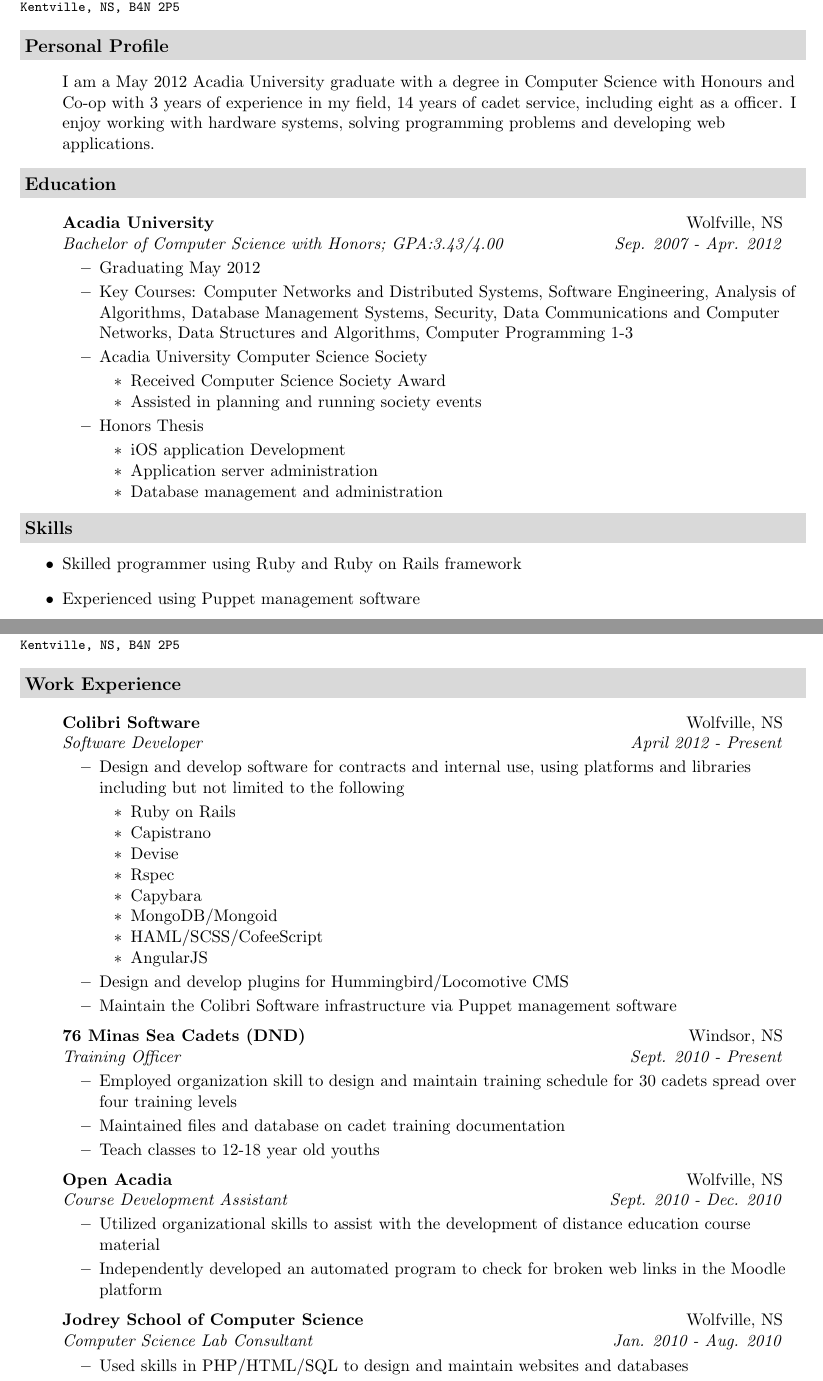
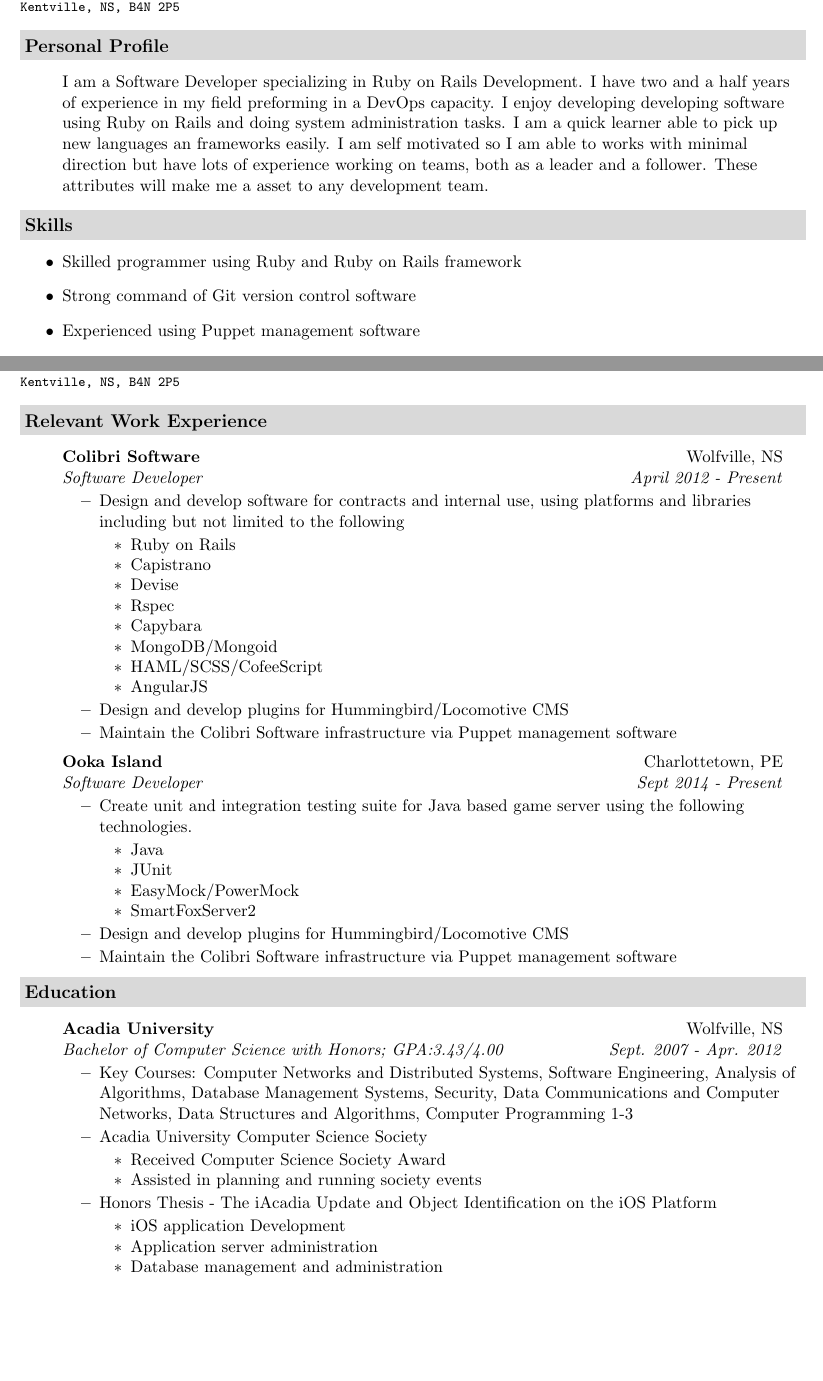
Before and after one commit to greeneca/resume, a LaTeX CV (Resume.tex): two parts of pages 1 and 2 of 3 before the commit and two parts of pages 1 and 2 of 2 after it, joined at a grey line, cut so that both start at the same text, the shorter picture padded with empty space. Compiled offline with pdfLaTeX.

Commit message:
update work experience and profile

```diff
--- a/Resume.tex
+++ b/Resume.tex
@@ -82,34 +82,9 @@
 %%%%%%%%%%%%%%%%%%%%%%
 \resheading{Personal Profile} %{{{1
     \begin{itemize}
-        \item[] I am a May 2012 Acadia University graduate with a degree in Computer Science with Honours and Co-op with 3
-        years of experience in my field, 14 years of cadet service, including eight as a officer. I enjoy working with hardware systems,
-        solving programming problems and developing web applications.
-    \end{itemize}
-%}}}
-
-%%%%%%%%%%%%%%%%%%%%%%
-\resheading{Education} %{{{1
-    \begin{itemize}
-        \item[]
-            \ressubheading{Acadia University}{Wolfville, NS}{{Bachelor of Computer Science with Honors}; {GPA:3.43/4.00}}{Sep. 2007 - Apr. 2012}
-                \begin{itemize}
-                    \resitem{Graduating May 2012}
-                    \resitem{Key Courses: Computer Networks and Distributed Systems, Software Engineering, Analysis of
-                    Algorithms, Database Management Systems, Security, Data Communications and Computer Networks, Data
-                    Structures and Algorithms, Computer Programming 1-3}
-                    \resitem{Acadia University Computer Science Society}
-                        \begin{itemize}
-                            \resitem{Received Computer Science Society Award}
-                            \resitem{Assisted in planning and running society events}
-                        \end{itemize}
-                    \resitem{Honors Thesis} %TODO title
-                        \begin{itemize}
-                            \resitem{iOS application Development}
-                            \resitem{Application server administration}
-                            \resitem{Database management and administration}
-                        \end{itemize}
-                \end{itemize}
+        \item[] I am a Software Developer specializing in Ruby on Rails Development. I have two and a half years of experience in my field preforming in a DevOps capacity. I enjoy developing
+          developing software using Ruby on Rails and doing system administration tasks. I am a quick learner able to pick up new languages an frameworks easily. I am self motivated so I am able to works with minimal
+          direction but have lots of experience working on teams, both as a leader and a follower. These attributes will make me a asset to any development team.
     \end{itemize}
 %}}}
 
@@ -117,6 +92,7 @@
 \resheading{{Skills}} %{{{1
     \begin{itemize}
         \item Skilled programmer using Ruby and Ruby on Rails framework
+        \item Strong command of Git version control software
         \item Experienced using Puppet management software
         \item Advanced user of Linux systems (Ubuntu, Redhat) and experienced user of Windows (XP, Vista, 7) and Mac OSX
         \item Adept user of the Vim editor and Eclipse and XCode IDEs
@@ -133,6 +110,6 @@
 \newpage
 \mywebheader
-\resheading{Work Experience} %{{{1
+\resheading{Relevant Work Experience} %{{{1
     \begin{itemize}
         \item[]
             \ressubheading{Colibri Software}{Wolfville, NS}{Software Developer}{April 2012 - Present}
@@ -152,7 +129,29 @@
                     \resitem{Maintain the Colibri Software infrastructure via Puppet management software}
                 \end{itemize}
         \item[]
-            \ressubheading{76 Minas Sea Cadets (DND)}{Windsor, NS}{Training Officer}{Sept. 2010 - Present}
+            \ressubheading{Ooka Island}{Charlottetown, PE}{Software Developer}{Sept 2014 - Present}
+                \begin{itemize}
+                    \resitem{Create unit and integration testing suite for Java based game server using the following technologies.}
+                    \begin{itemize}
+                      \resitem{Java}
+                      \resitem{JUnit}
+                      \resitem{EasyMock/PowerMock}
+                      \resitem{SmartFoxServer2}
+                    \end{itemize}
+                    \resitem{Design and develop plugins for Hummingbird/Locomotive CMS}
+                    \resitem{Maintain the Colibri Software infrastructure via Puppet management software}
+                \end{itemize}
+\begin{comment}
+        \item[]
+            \ressubheading{76 Minas Sea Cadets (DND)}{Windsor, NS}{Administration Officer}{Sept. 2014 - Present}
+                \begin{itemize}
+                    \resitem{Employed organization skills in maintaining online database of cadet documentation to ensure easy and consistent transfer of data
+                    between units and headquarters}
+                    \resitem{Create and maintain paper documentation on every cadet to enter the unit}
+                    \resitem{Teach classes to 12-18 year old youths}
+                \end{itemize}
+        \item[]
+            \ressubheading{76 Minas Sea Cadets (DND)}{Windsor, NS}{Training Officer}{Sept. 2010 - Sept. 2014}
                 \begin{itemize}
                     \resitem{Employed organization skill to design and maintain training schedule for 30 cadets spread over four training levels}
                     \resitem{Maintained files and database on cadet training documentation}
@@ -174,7 +173,7 @@
                     \resitem{Prepared graduate studies application system for deployment using web development and database knowledge}
                 \end{itemize}
         \item[]
-            \ressubheading{76 Minas Sea Cadets (DND)}{Windsor, NS}{Training Officer}{Mar. 2007 - Aug. 2010}
+            \ressubheading{76 Minas Sea Cadets (DND)}{Windsor, NS}{Administration Officer}{Mar. 2007 - Aug. 2010}
                 \begin{itemize}
                     \resitem{Employed organization skills in maintaining online database of cadet documentation to ensure easy and consistent transfer of data
                     between units and headquarters}
@@ -196,3 +194,22 @@
 %}}}
 
 %%%%%%%%%%%%%%%%%%%%%%
+\resheading{Education} %{{{1
+    \begin{itemize}
+        \item[]
+            \ressubheading{Acadia University}{Wolfville, NS}{{Bachelor of Computer Science with Honors}; {GPA:3.43/4.00}}{Sept. 2007 - Apr. 2012}
+                \begin{itemize}
+                    \resitem{Key Courses: Computer Networks and Distributed Systems, Software Engineering, Analysis of
+                    Algorithms, Database Management Systems, Security, Data Communications and Computer Networks, Data
+                    Structures and Algorithms, Computer Programming 1-3}
+                    \resitem{Acadia University Computer Science Society}
+                        \begin{itemize}
+                            \resitem{Received Computer Science Society Award}
+                            \resitem{Assisted in planning and running society events}
+                        \end{itemize}
+                    \resitem{Honors Thesis - The iAcadia Update and Object Identification on the iOS Platform}
+                        \begin{itemize}
+                            \resitem{iOS application Development}
+                            \resitem{Application server administration}
+                            \resitem{Database management and administration}
+                        \end{itemize}
```
Also changed, not shown: Resume.tex (23 more changed lines).
